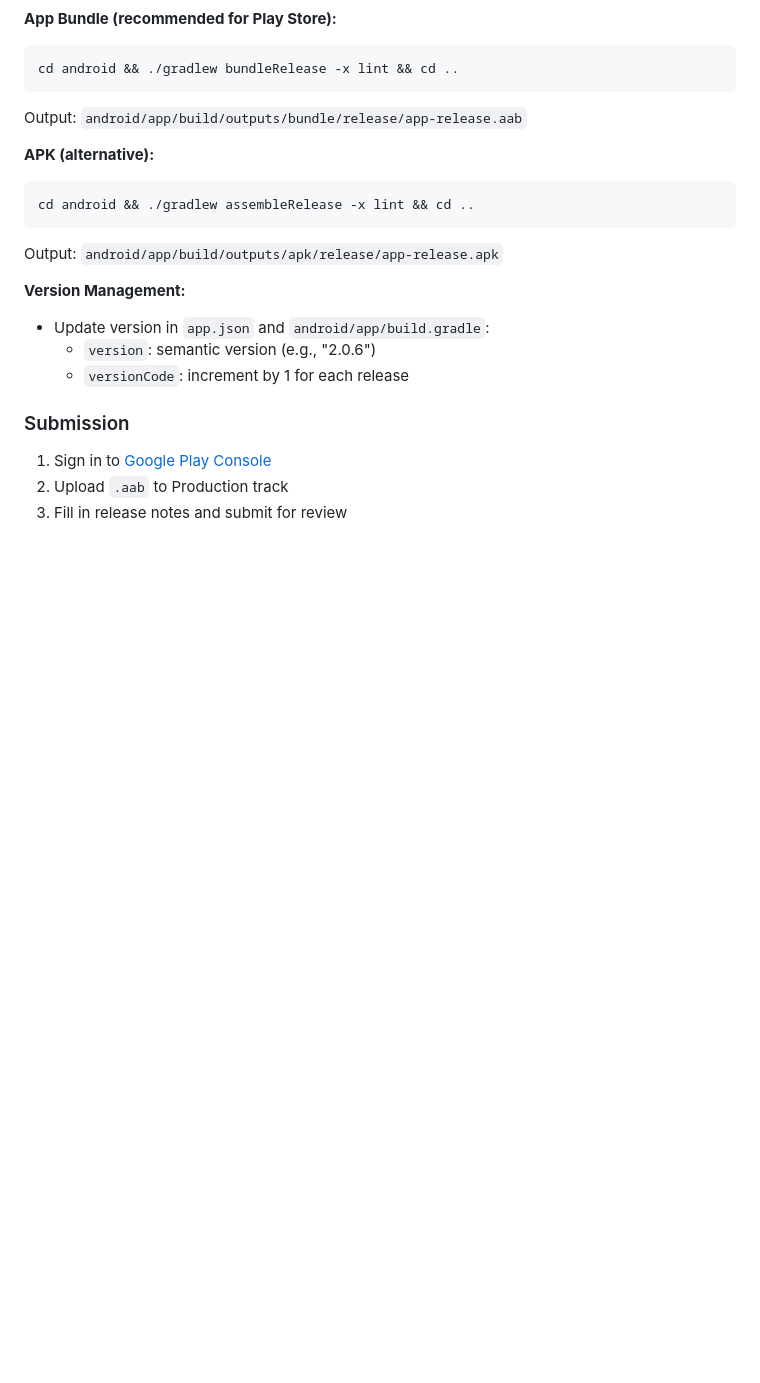
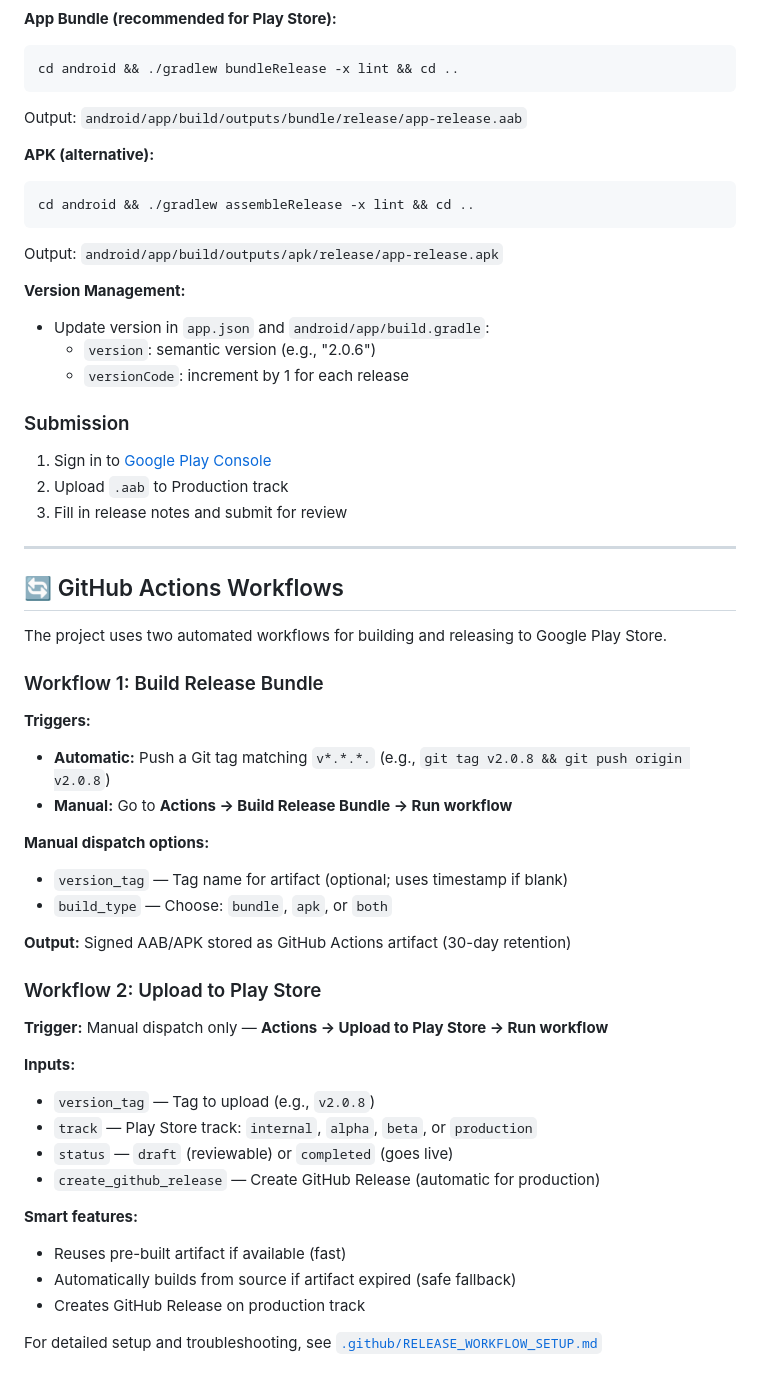
Before and after one commit to rciesielski3/CarExplorer, a Markdown page: README.md, the part around the change. Rendered like a GitHub page; blank space fills up the shorter version.

Commit message:
docs: add GitHub Actions workflows section to README
Add concise documentation for:
- Build Release Bundle workflow (automatic tag push or manual)
- Upload to Play Store workflow (manual with track selection)
- Smart artifact caching and fallback build

Links to detailed setup docs for implementation details.

Co-Authored-By: Claude Haiku 4.5 <noreply@anthropic.com>

```diff
--- a/README.md
+++ b/README.md
@@ -232,3 +232,38 @@ Output: `android/app/build/outputs/apk/release/app-release.apk`
 1. Sign in to [Google Play Console](https://play.google.com/console)
 2. Upload `.aab` to Production track
 3. Fill in release notes and submit for review
+
+---
+
+## 🔄 GitHub Actions Workflows
+
+The project uses two automated workflows for building and releasing to Google Play Store.
+
+### Workflow 1: Build Release Bundle
+
+**Triggers:**
+- **Automatic:** Push a Git tag matching `v*.*.*.` (e.g., `git tag v2.0.8 && git push origin v2.0.8`)
+- **Manual:** Go to **Actions → Build Release Bundle → Run workflow**
+
+**Manual dispatch options:**
+- `version_tag` — Tag name for artifact (optional; uses timestamp if blank)
+- `build_type` — Choose: `bundle`, `apk`, or `both`
+
+**Output:** Signed AAB/APK stored as GitHub Actions artifact (30-day retention)
+
+### Workflow 2: Upload to Play Store
+
+**Trigger:** Manual dispatch only — **Actions → Upload to Play Store → Run workflow**
+
+**Inputs:**
+- `version_tag` — Tag to upload (e.g., `v2.0.8`)
+- `track` — Play Store track: `internal`, `alpha`, `beta`, or `production`
+- `status` — `draft` (reviewable) or `completed` (goes live)
+- `create_github_release` — Create GitHub Release (automatic for production)
+
+**Smart features:**
+- Reuses pre-built artifact if available (fast)
+- Automatically builds from source if artifact expired (safe fallback)
+- Creates GitHub Release on production track
+
+For detailed setup and troubleshooting, see [`.github/RELEASE_WORKFLOW_SETUP.md`](.github/RELEASE_WORKFLOW_SETUP.md)
```
